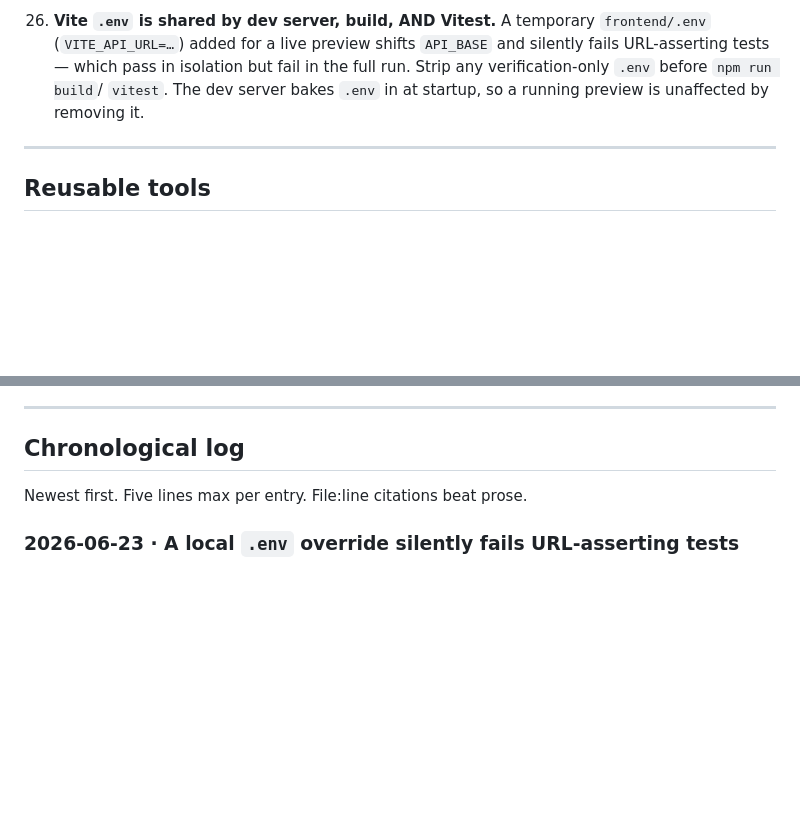
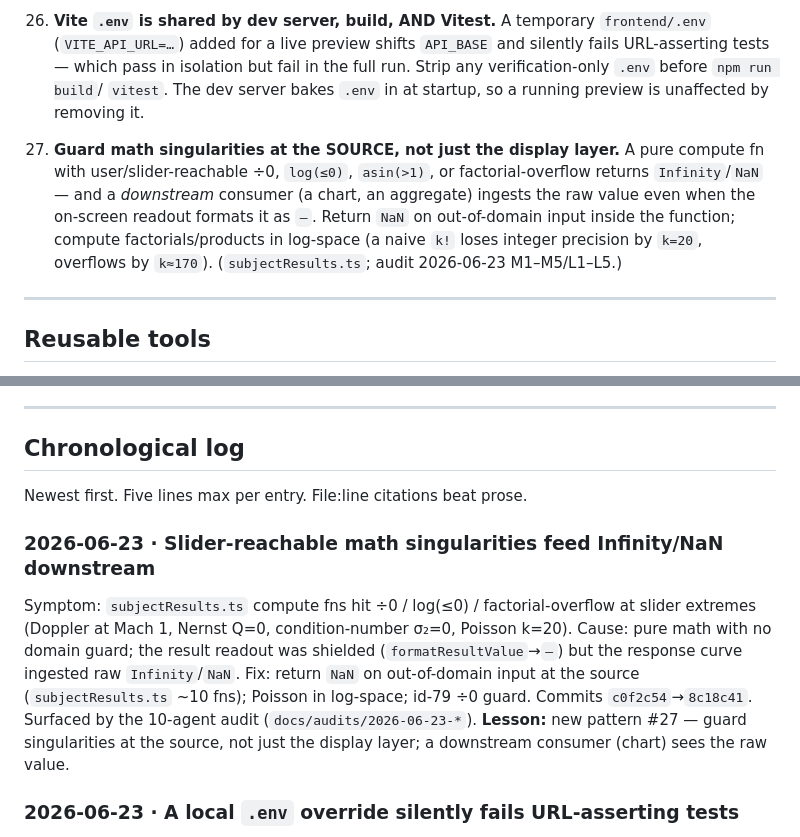
Before and after one commit to alikatgh/sciencebouk, a Markdown page: docs/BUG_JOURNAL.md, 2 parts joined by grey strips. Drawn GitHub-style; blank space fills up the shorter version.

Commit message:
docs(journal): record slider-reachable math-singularity pattern (#27)
Journal entry + pattern for the audit-found subjectResults singularities
(guard at the source, log-space factorials). Should have ridden with 8c18c41
per the same-commit rule; adding now per global rule §1.

Co-Authored-By: Claude Opus 4.8 <noreply@anthropic.com>

```diff
--- a/docs/BUG_JOURNAL.md
+++ b/docs/BUG_JOURNAL.md
@@ -180,6 +180,15 @@ Before reproducing, grep this list for the shape of your bug.
     `vitest`. The dev server bakes `.env` in at startup, so a running preview is
     unaffected by removing it.
 
+27. **Guard math singularities at the SOURCE, not just the display layer.** A
+    pure compute fn with user/slider-reachable ÷0, `log(≤0)`, `asin(>1)`, or
+    factorial-overflow returns `Infinity`/`NaN` — and a *downstream* consumer (a
+    chart, an aggregate) ingests the raw value even when the on-screen readout
+    formats it as `—`. Return `NaN` on out-of-domain input inside the function;
+    compute factorials/products in log-space (a naive `k!` loses integer
+    precision by `k=20`, overflows by `k≈170`). (`subjectResults.ts`; audit
+    2026-06-23 M1–M5/L1–L5.)
+
 ---
 
 ## Reusable tools
@@ -203,6 +212,12 @@ script name → one-line "what bug it was built to catch".
 ## Chronological log
 
 Newest first. Five lines max per entry. File:line citations beat prose.
+
+### 2026-06-23 · Slider-reachable math singularities feed Infinity/NaN downstream
+Symptom: `subjectResults.ts` compute fns hit ÷0 / log(≤0) / factorial-overflow at slider extremes (Doppler at Mach 1, Nernst Q=0, condition-number σ₂=0, Poisson k=20).
+Cause: pure math with no domain guard; the result readout was shielded (`formatResultValue`→`—`) but the response curve ingested raw `Infinity`/`NaN`.
+Fix: return `NaN` on out-of-domain input at the source (`subjectResults.ts` ~10 fns); Poisson in log-space; id-79 ÷0 guard. Commits `c0f2c54`→`8c18c41`. Surfaced by the 10-agent audit (`docs/audits/2026-06-23-*`).
+**Lesson:** new pattern #27 — guard singularities at the source, not just the display layer; a downstream consumer (chart) sees the raw value.
 
 ### 2026-06-23 · A local `.env` override silently fails URL-asserting tests
 Symptom: `vitest` showed 5 `client.test.ts` failures in the full run, but the files passed in isolation.
```
